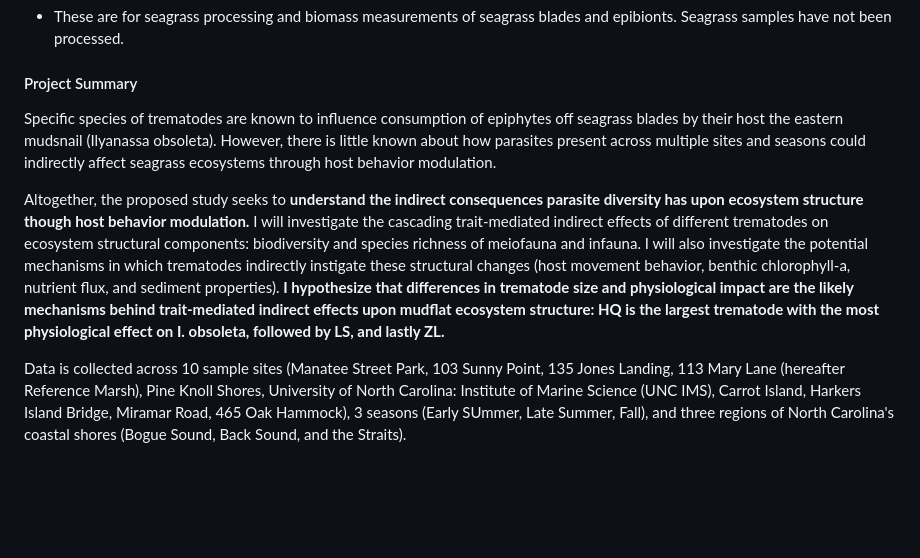
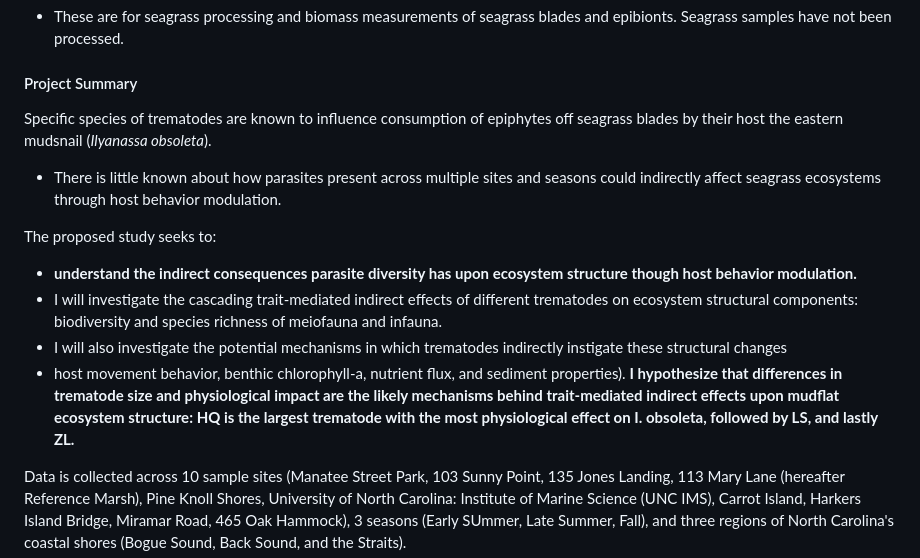
Before and after one commit to nadzamm/Praccomp2024, a Markdown page: README.md, the part around the change. Drawn GitHub-style; blank space fills up the shorter version.

```diff
--- a/README.md
+++ b/README.md
@@ -23,9 +23,16 @@ This file is referred to as tidydata_SeaSnail_2024.csv.
 
 #### Project Summary
 
-Specific species of trematodes are known to influence consumption of epiphytes off seagrass blades by their host the eastern mudsnail (Ilyanassa obsoleta). However, there is little known about how parasites present across multiple sites and seasons could indirectly affect seagrass ecosystems through host behavior modulation.
+Specific species of trematodes are known to influence consumption of epiphytes off seagrass blades by their host the eastern mudsnail (*Ilyanassa obsoleta*).
 
-Altogether, the proposed study seeks to **understand the indirect consequences parasite diversity has upon ecosystem structure though host behavior modulation.** I will investigate the cascading trait-mediated indirect effects of different trematodes on ecosystem structural components: biodiversity and species richness of meiofauna and infauna. I will also investigate the potential mechanisms in which trematodes indirectly instigate these structural changes (host movement behavior, benthic chlorophyll-a, nutrient flux, and sediment properties). **I hypothesize that differences in trematode size and physiological impact are the likely mechanisms behind trait-mediated indirect effects upon mudflat ecosystem structure: HQ is the largest trematode with the most physiological effect on I. obsoleta, followed by LS, and lastly ZL.**
+- There is little known about how parasites present across multiple sites and seasons could indirectly affect seagrass ecosystems through host behavior modulation.
+
+The proposed study seeks to:
+
+- **understand the indirect consequences parasite diversity has upon ecosystem structure though host behavior modulation.**
+- I will investigate the cascading trait-mediated indirect effects of different trematodes on ecosystem structural components: biodiversity and species richness of meiofauna and infauna.
+- I will also investigate the potential mechanisms in which trematodes indirectly instigate these structural changes
+- host movement behavior, benthic chlorophyll-a, nutrient flux, and sediment properties). **I hypothesize that differences in trematode size and physiological impact are the likely mechanisms behind trait-mediated indirect effects upon mudflat ecosystem structure: HQ is the largest trematode with the most physiological effect on I. obsoleta, followed by LS, and lastly ZL.**
 
 Data is collected across 10 sample sites (Manatee Street Park, 103 Sunny Point, 135 Jones Landing, 113 Mary Lane (hereafter Reference Marsh), Pine Knoll Shores, University of North Carolina: Institute of Marine Science (UNC IMS), Carrot Island, Harkers Island Bridge, Miramar Road, 465 Oak Hammock), 3 seasons (Early SUmmer, Late Summer, Fall), and three regions of North Carolina's coastal shores (Bogue Sound, Back Sound, and the Straits).
 
```
